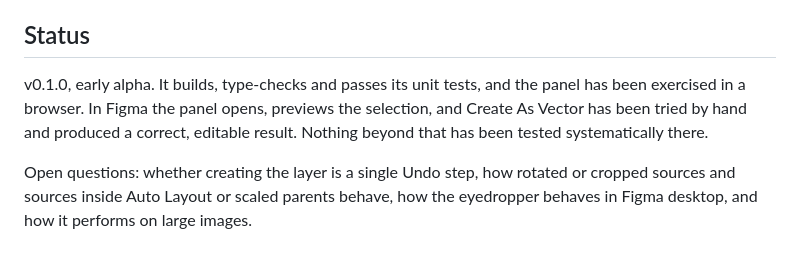
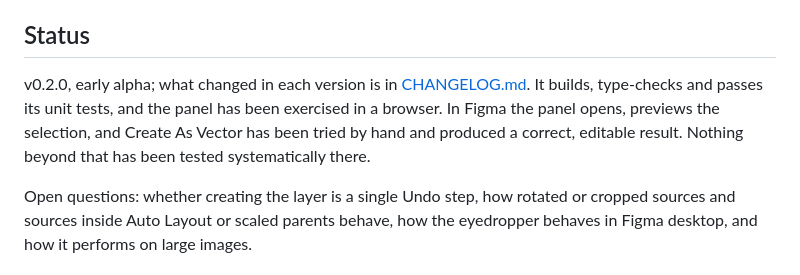
Before and after one commit to irfanbaysal/Image-Strokes-In-Figma, a Markdown page: README.md, the part around the change. Rendered like a GitHub page.

Commit message:
docs: point the readme status at 0.2.0 and the changelog

```diff
--- a/README.md
+++ b/README.md
@@ -214,7 +214,7 @@ A few things worth knowing if you dig in:
 
 ## Status
 
-v0.1.0, early alpha. It builds, type-checks and passes its unit tests, and the panel has been exercised in a browser. In Figma the panel opens, previews the selection, and Create As Vector has been tried by hand and produced a correct, editable result. Nothing beyond that has been tested systematically there.
+v0.2.0, early alpha; what changed in each version is in [CHANGELOG.md](CHANGELOG.md). It builds, type-checks and passes its unit tests, and the panel has been exercised in a browser. In Figma the panel opens, previews the selection, and Create As Vector has been tried by hand and produced a correct, editable result. Nothing beyond that has been tested systematically there.
 
 Open questions: whether creating the layer is a single Undo step, how rotated or cropped sources and sources inside Auto Layout or scaled parents behave, how the eyedropper behaves in Figma desktop, and how it performs on large images.
 
```
